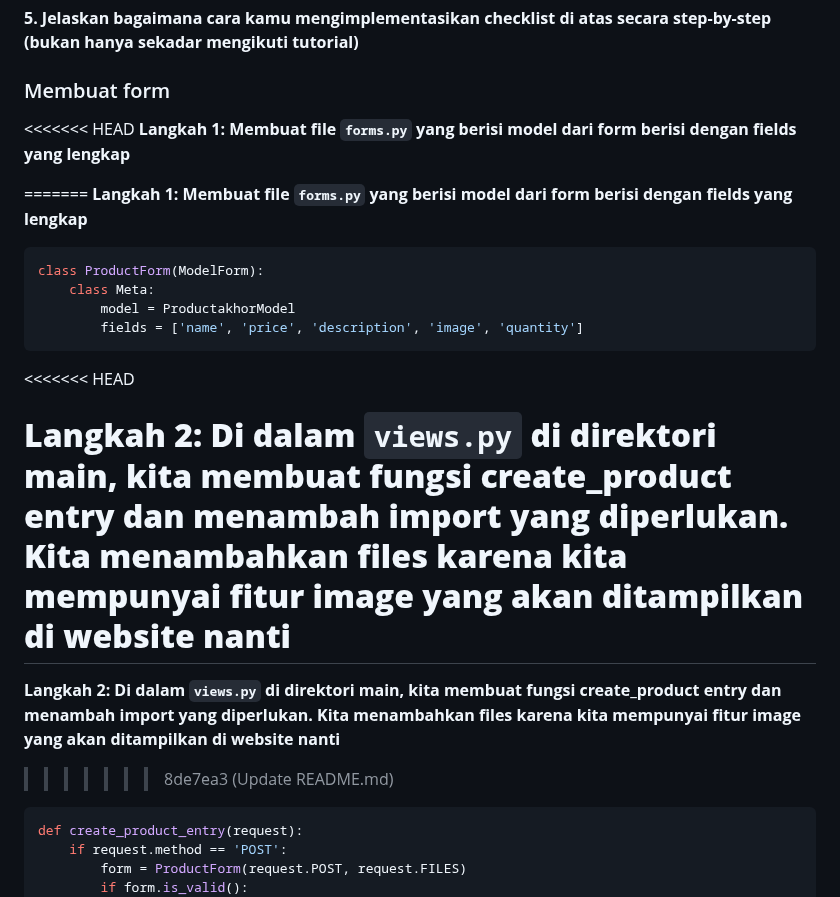
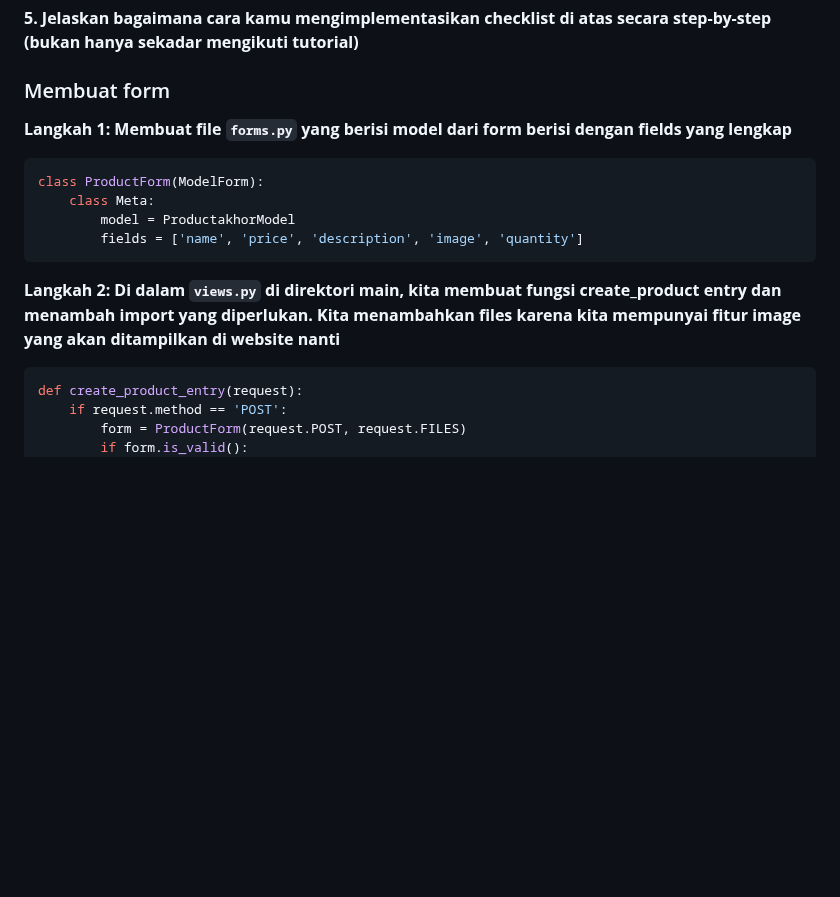
Before and after one commit to gracekarinn/takhor, a Markdown page: README.md, the part around the change. GitHub-like rendering; blank space fills up the shorter version.

````diff
--- a/README.md
+++ b/README.md
@@ -86,10 +86,6 @@ Kita membutuhkan `csrf_token` saat membuat form di Django untuk melindungi aplik
 
 ### Membuat form
 
-<<<<<<< HEAD
-**Langkah 1: Membuat file `forms.py` yang berisi model dari form berisi dengan fields yang lengkap** <br />
-
-=======
 **Langkah 1: Membuat file `forms.py` yang berisi model dari form berisi dengan fields yang lengkap** <br />
 
 ```python
@@ -99,13 +95,7 @@ class ProductForm(ModelForm):
         fields = ['name', 'price', 'description', 'image', 'quantity']
 ```
 
-<<<<<<< HEAD
-
-# **Langkah 2: Di dalam `views.py` di direktori main, kita membuat fungsi create_product entry dan menambah import yang diperlukan. Kita menambahkan files karena kita mempunyai fitur image yang akan ditampilkan di website nanti** <br/>
-
 **Langkah 2: Di dalam `views.py` di direktori main, kita membuat fungsi create_product entry dan menambah import yang diperlukan. Kita menambahkan files karena kita mempunyai fitur image yang akan ditampilkan di website nanti** <br/>
-
-> > > > > > > 8de7ea3 (Update README.md)
 
 ```python
 def create_product_entry(request):
````
